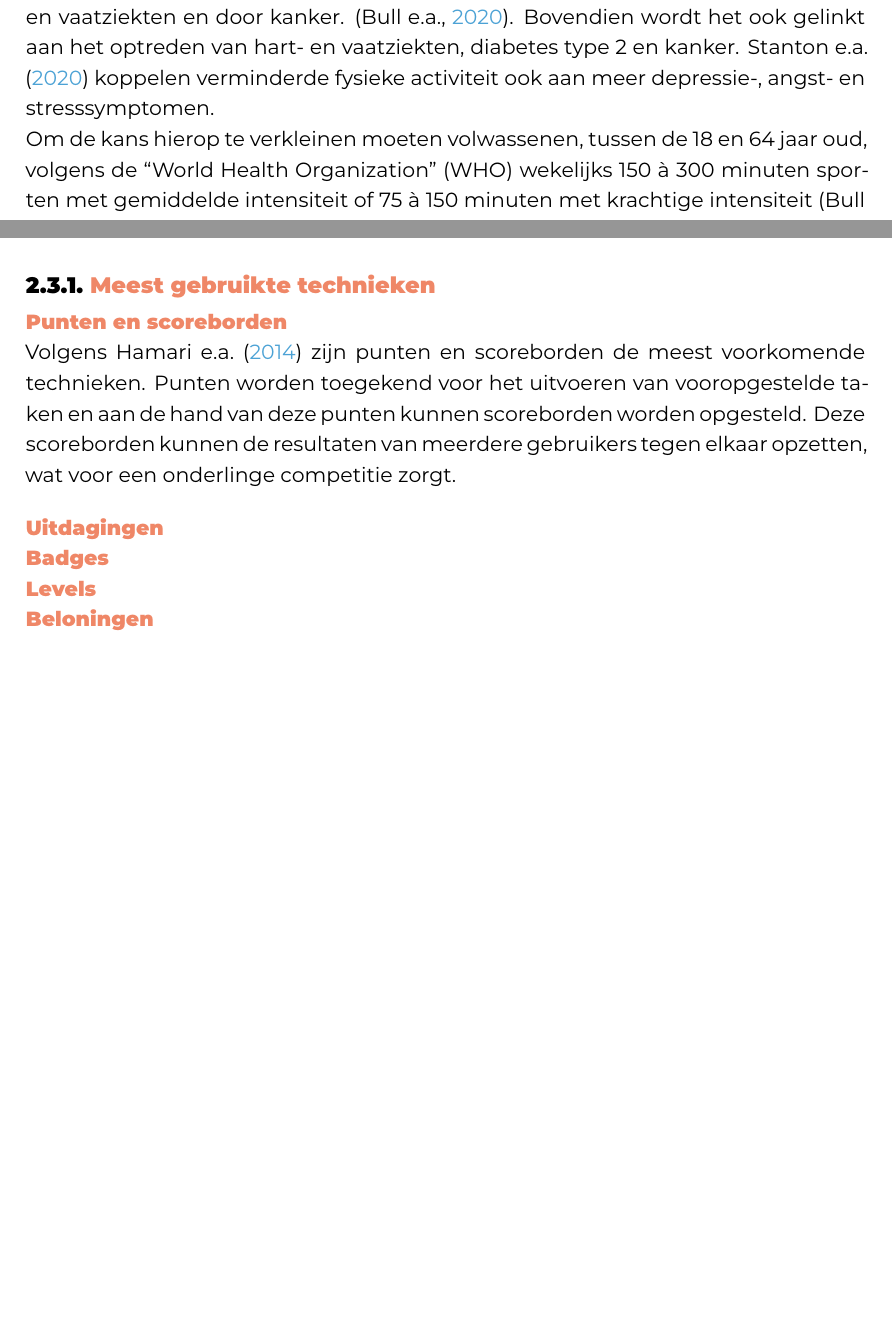
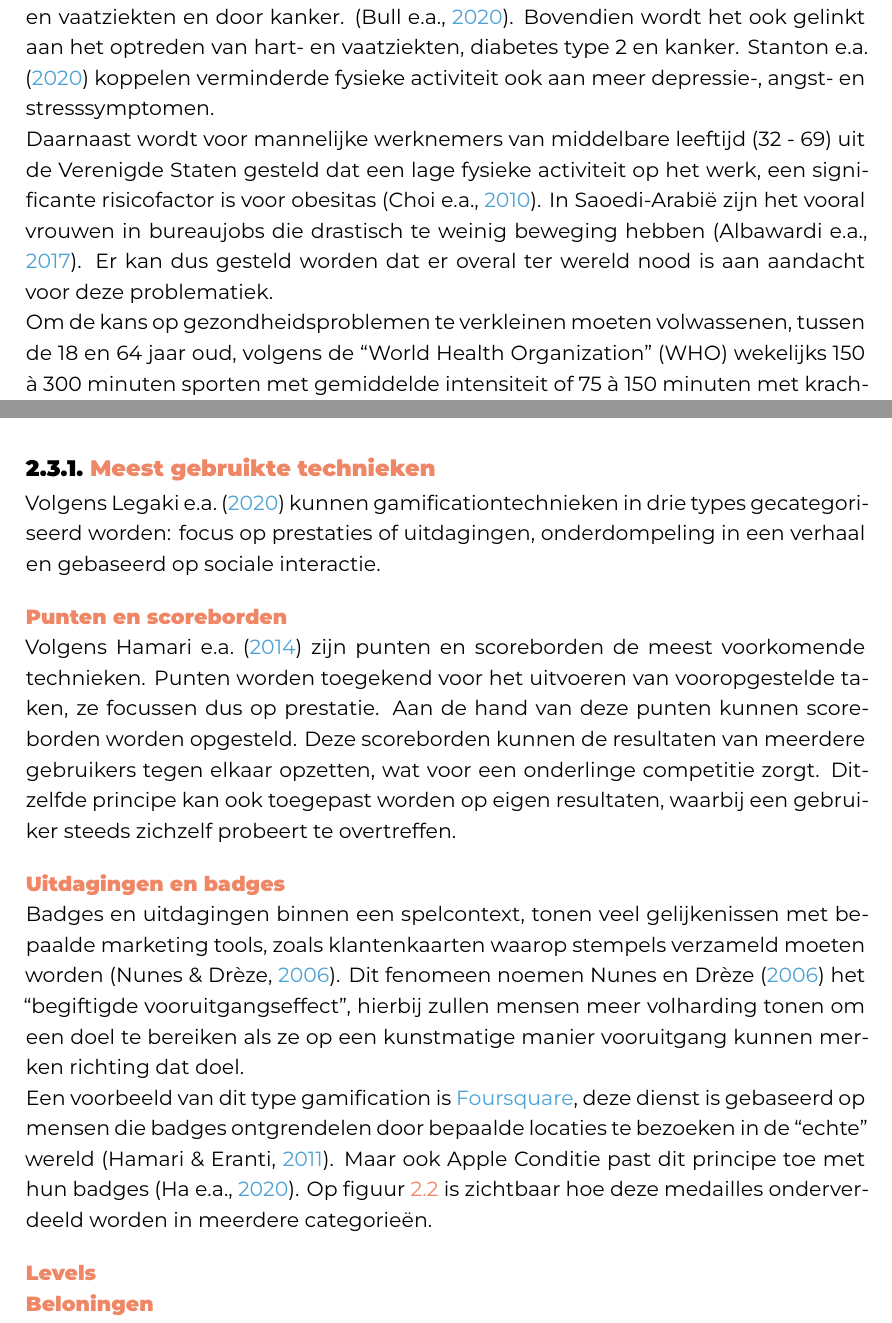
Before and after one commit to SarahEggermont/bachelorproef, a LaTeX thesis (bachproef/EggermontSarahBP.tex, which reads bachproef/standvanzaken.tex): two parts of pages 9 and 11 of 25 before the commit and two parts of pages 9 and 12 of 27 after it, joined at a grey line, cut so that both start at the same text, the shorter picture padded with empty space. Compiled offline with XeLaTeX; a missing font is replaced by an installed copy or a similar font; a LaTeX package or settings file that is missing is left out.

Commit message:
Toevoegingen bij gevolgen zitten, gamification: badges

```diff
--- a/bachproef/standvanzaken.tex
+++ b/bachproef/standvanzaken.tex
@@ -23,7 +23,9 @@ Deze paragraaf beschrijft de huidige kennis die er bestaat rond dit onderwerp. E
 \subsection{Gevolgen van een sedentaire levensstijl}
 Bij volwassenen wordt een sedentaire levensstijl geassocieerd met schadelijke gevolgen voor de volgende gezondheidskwesties: sterfte in het algemeen, door hart- en vaatziekten en door kanker. \autocite{Bull2020}. Bovendien wordt het ook gelinkt aan het optreden van hart- en vaatziekten, diabetes type 2 en kanker. \textcite{Stanton2020} koppelen verminderde fysieke activiteit ook aan meer depressie-, angst- en stresssymptomen.
 
-Om de kans hierop te verkleinen moeten volwassenen, tussen de 18 en 64 jaar oud, volgens de ``World Health Organization'' (WHO) wekelijks 150 à 300 minuten sporten met gemiddelde intensiteit of 75 à 150 minuten met krachtige intensiteit \autocite{Bull2020}. Voor mensen met een beperking worden dezelfde hoeveelheden sport aangeraden, hoewel daar mogelijks samen met een medisch verantwoordelijke bekeken moet worden in welke mate dit mogelijk is, afhankelijk van de beperking. Voor zwangere of net bevallen vrouwen wordt er minstens 150 minuten per week, met gemiddelde intensiteit, aangeraden. In het algemeen kan dus gesteld worden dat voor elk individu, ongeacht de leeftijd, een bepaalde minimum hoeveelheid beweging aangeraden wordt.
+Daarnaast wordt voor mannelijke werknemers van middelbare leeftijd (32 - 69) uit de Verenigde Staten gesteld dat een lage fysieke activiteit op het werk, een significante risicofactor is voor obesitas \autocite{Choi2010}. In Saoedi-Arabië zijn het vooral vrouwen in bureaujobs die drastisch te weinig beweging hebben \autocite{Albawardi2017}. Er kan dus gesteld worden dat er overal ter wereld nood is aan aandacht voor deze problematiek.
+
+Om de kans op gezondheidsproblemen te verkleinen moeten volwassenen, tussen de 18 en 64 jaar oud, volgens de ``World Health Organization'' (WHO) wekelijks 150 à 300 minuten sporten met gemiddelde intensiteit of 75 à 150 minuten met krachtige intensiteit \autocite{Bull2020}. Voor mensen met een beperking worden dezelfde hoeveelheden sport aangeraden, hoewel daar mogelijks samen met een medisch verantwoordelijke bekeken moet worden in welke mate dit mogelijk is, afhankelijk van de beperking. Voor zwangere of net bevallen vrouwen wordt er minstens 150 minuten per week, met gemiddelde intensiteit, aangeraden. In het algemeen kan dus gesteld worden dat voor elk individu, ongeacht de leeftijd, een bepaalde minimum hoeveelheid beweging aangeraden wordt.
 
 \begin{figure}[h]
     \caption[Fysieke inactiviteit bij volwassenen wereldwijd]{Fysieke inactiviteit volwassenen (15+) wereldwijd, bij mannen (A) en vrouwen (B) \autocite{Bull2020}}
@@ -53,11 +56,13 @@ Op die manier leidt het invoeren van regelmatige beweging, door middel van op vo
-Volgens \textcite{Deterding2011} is gamification te beschrijven als het gebruiken van speldesignelementen in een niet-spelgerelateerde context. Gamification bestaat uit drie hoofdonderdelen: de gebruikte techniek, de psychologische uitkomsten en de verdere invloed op het gedrag \autocite{Hamari2014}. Daarnaast zijn sociale aspecten ook essentieel: door het ontstaan van een competitie streven mensen ernaar erkenning te ontvangen \autocite{Hamari2013}.
+Gamification bestaat uit drie hoofdonderdelen: de gebruikte techniek, de psychologische uitkomsten en de verdere invloed op het gedrag \autocite{Hamari2014}. Daarnaast zijn sociale aspecten ook essentieel: door het ontstaan van een competitie streven mensen ernaar erkenning te ontvangen \autocite{Hamari2013}.
 
 \subsection{Meest gebruikte technieken}
-% TODO: meer uitwerken en linken leggen naar deze casus
+Volgens \textcite{Legaki2020} kunnen gamificationtechnieken in drie types gecategoriseerd worden: focus op prestaties of uitdagingen, onderdompeling in een verhaal en gebaseerd op sociale interactie.
+
 \subsubsection{Punten en scoreborden}
-Volgens \textcite{Hamari2014} zijn punten en scoreborden de meest voorkomende technieken. Punten worden toegekend voor het uitvoeren van vooropgestelde taken en aan de hand van deze punten kunnen scoreborden worden opgesteld. Deze scoreborden kunnen de resultaten van meerdere gebruikers tegen elkaar opzetten, wat voor een onderlinge competitie zorgt.
+Volgens \textcite{Hamari2014} zijn punten en scoreborden de meest voorkomende technieken. Punten worden toegekend voor het uitvoeren van vooropgestelde taken, ze focussen dus op prestatie. Aan de hand van deze punten kunnen scoreborden worden opgesteld. Deze scoreborden kunnen de resultaten van meerdere gebruikers tegen elkaar opzetten, wat voor een onderlinge competitie zorgt. Ditzelfde principe kan ook toegepast worden op eigen resultaten, waarbij een gebruiker steeds zichzelf probeert te overtreffen.
 
-\subsubsection{Uitdagingen}
+\subsubsection{Uitdagingen en badges}
+Badges en uitdagingen binnen een spelcontext, tonen veel gelijkenissen met bepaalde marketing tools, zoals klantenkaarten waarop stempels verzameld moeten worden \autocite{Nunes2006}. Dit fenomeen noemen \textcite{Nunes2006} het ``begiftigde vooruitgangseffect'', hierbij zullen mensen meer volharding tonen om een doel te bereiken als ze op een kunstmatige manier vooruitgang kunnen merken richting dat doel.
 
+Een voorbeeld van dit type gamification is \href{https://foursquare.com/}{Foursquare}, deze dienst is gebaseerd op mensen die badges ontgrendelen door bepaalde locaties te bezoeken in de ``echte'' wereld \autocite{Hamari2011}. Maar ook Apple Conditie past dit principe toe met hun badges \autocite{Ha2020}. Op figuur \ref{fig:apple_badges} is zichtbaar hoe deze medailles onderverdeeld worden in meerdere categorieën.
 
-\subsubsection{Badges}
```
Also changed, not shown: bachproef/standvanzaken.tex (19 more changed lines).
